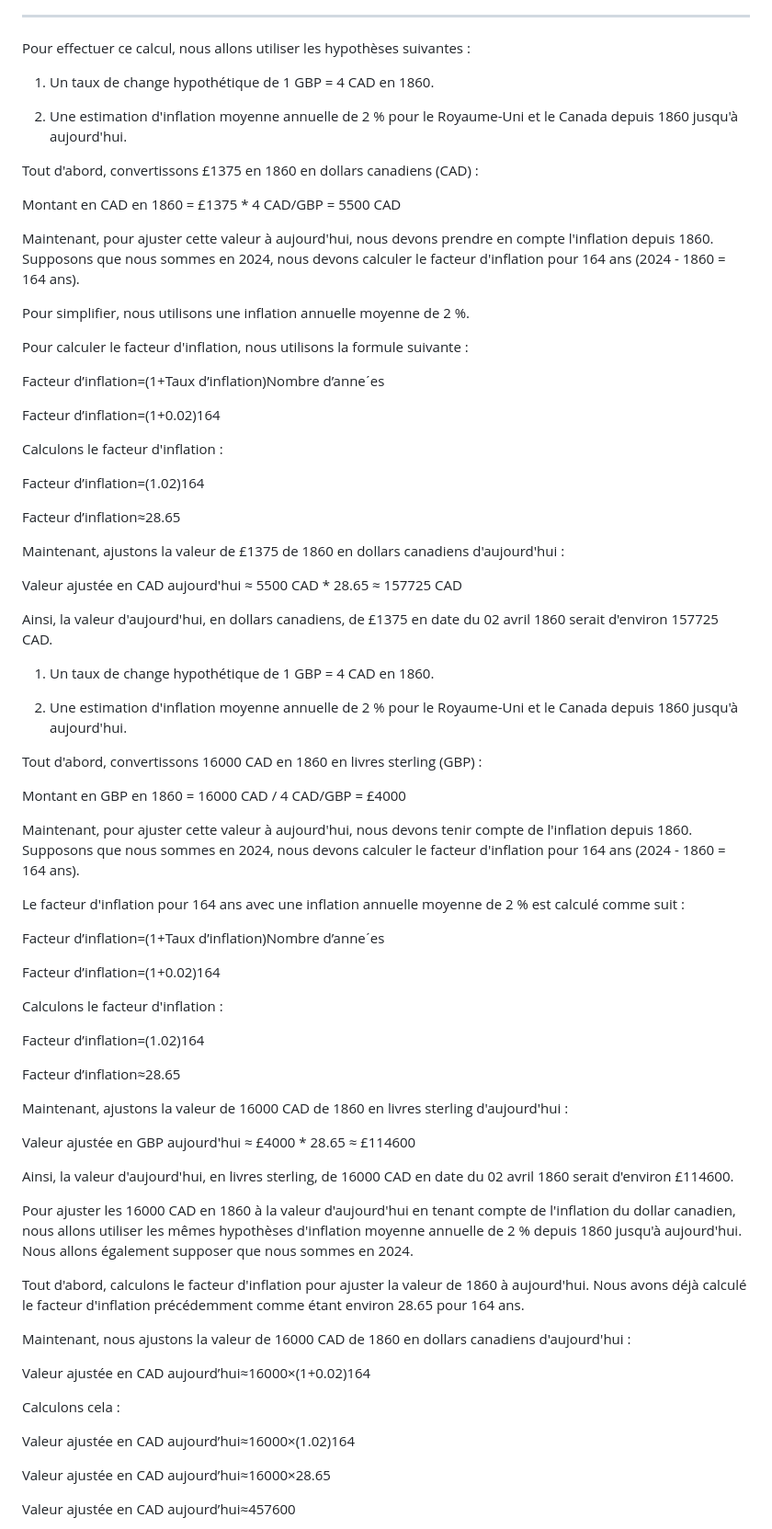
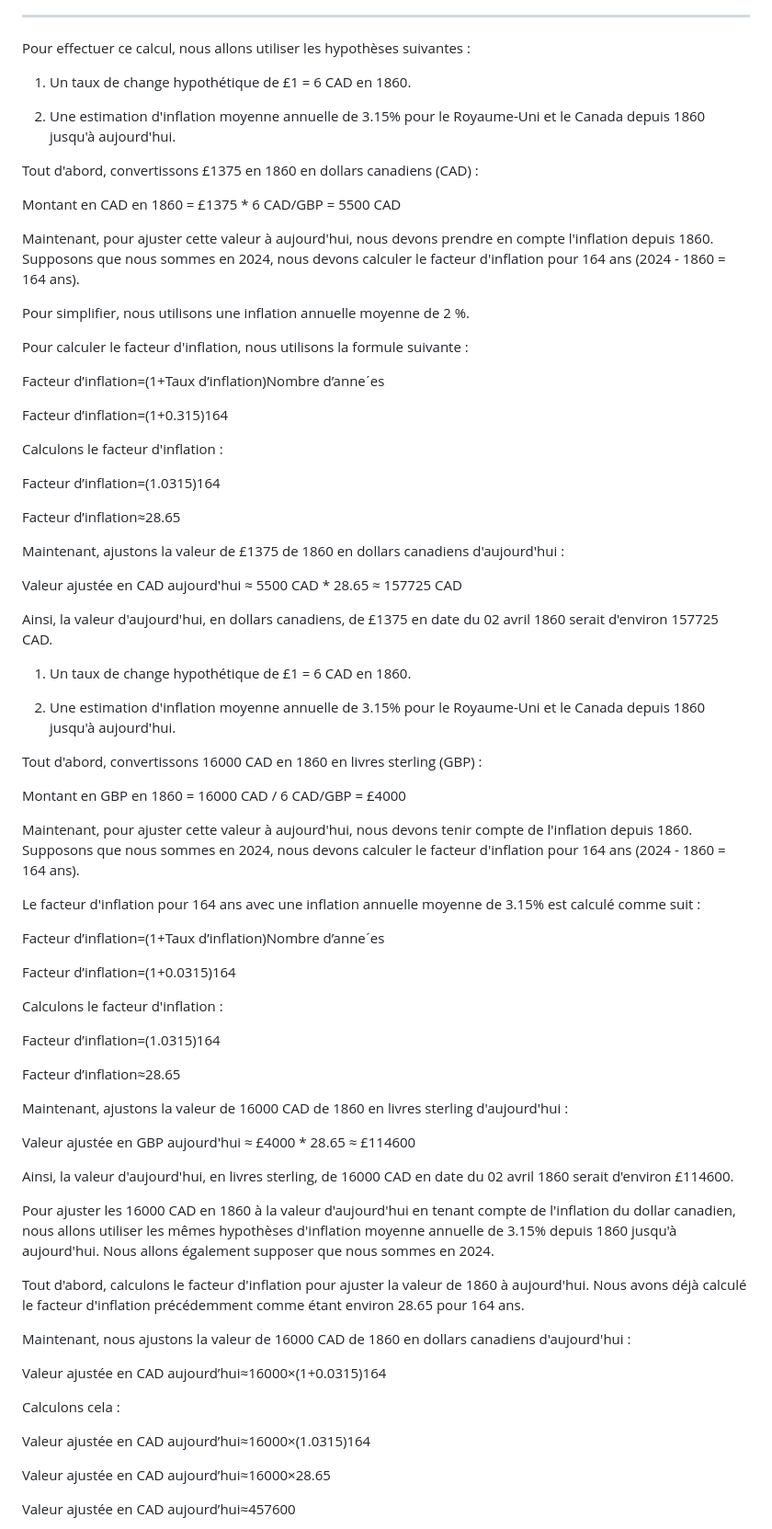
Before and after one commit to torjc01/DB33, a Markdown page: masonicHall.md, the part around the change. Shown: that part at 92% size. Drawn GitHub-style.

```diff
--- a/masonicHall.md
+++ b/masonicHall.md
@@ -197,13 +197,13 @@ This will give you a rough estimate of the mean inflation rate for the Canadian
 
 Pour effectuer ce calcul, nous allons utiliser les hypothèses suivantes :
 
-  1. Un taux de change hypothétique de 1 GBP = 4 CAD en 1860.
+  1. Un taux de change hypothétique de £1 = 6 CAD en 1860.
 
-  2. Une estimation d'inflation moyenne annuelle de 2 % pour le Royaume-Uni et le Canada depuis 1860 jusqu'à aujourd'hui.
+  2. Une estimation d'inflation moyenne annuelle de 3.15% pour le Royaume-Uni et le Canada depuis 1860 jusqu'à aujourd'hui.
 
 Tout d'abord, convertissons £1375 en 1860 en dollars canadiens (CAD) :
 
-Montant en CAD en 1860 = £1375 * 4 CAD/GBP = 5500 CAD
+Montant en CAD en 1860 = £1375 * 6 CAD/GBP = 5500 CAD
 
 Maintenant, pour ajuster cette valeur à aujourd'hui, nous devons prendre en compte l'inflation depuis 1860. Supposons que nous sommes en 2024, nous devons calculer le facteur d'inflation pour 164 ans (2024 - 1860 = 164 ans).
 
@@ -213,11 +213,11 @@ Pour calculer le facteur d'inflation, nous utilisons la formule suivante :
 
 Facteur d’inflation=(1+Taux d’inflation)Nombre d’anneˊes
 
-Facteur d’inflation=(1+0.02)164
+Facteur d’inflation=(1+0.315)164
 
 Calculons le facteur d'inflation :
 
-Facteur d’inflation=(1.02)164
+Facteur d’inflation=(1.0315)164
 
 Facteur d’inflation≈28.65
 
@@ -227,25 +227,25 @@ Valeur ajustée en CAD aujourd'hui ≈ 5500 CAD * 28.65 ≈ 157725 CAD
 
 Ainsi, la valeur d'aujourd'hui, en dollars canadiens, de £1375 en date du 02 avril 1860 serait d'environ 157725 CAD.
 
-  1. Un taux de change hypothétique de 1 GBP = 4 CAD en 1860.
+  1. Un taux de change hypothétique de £1 = 6 CAD en 1860.
 
-  2. Une estimation d'inflation moyenne annuelle de 2 % pour le Royaume-Uni et le Canada depuis 1860 jusqu'à aujourd'hui.
+  2. Une estimation d'inflation moyenne annuelle de 3.15% pour le Royaume-Uni et le Canada depuis 1860 jusqu'à aujourd'hui.
 
 Tout d'abord, convertissons 16000 CAD en 1860 en livres sterling (GBP) :
 
-Montant en GBP en 1860 = 16000 CAD / 4 CAD/GBP = £4000
+Montant en GBP en 1860 = 16000 CAD / 6 CAD/GBP = £4000
 
 Maintenant, pour ajuster cette valeur à aujourd'hui, nous devons tenir compte de l'inflation depuis 1860. Supposons que nous sommes en 2024, nous devons calculer le facteur d'inflation pour 164 ans (2024 - 1860 = 164 ans).
 
-Le facteur d'inflation pour 164 ans avec une inflation annuelle moyenne de 2 % est calculé comme suit :
+Le facteur d'inflation pour 164 ans avec une inflation annuelle moyenne de 3.15% est calculé comme suit :
 
 Facteur d’inflation=(1+Taux d’inflation)Nombre d’anneˊes
 
-Facteur d’inflation=(1+0.02)164
+Facteur d’inflation=(1+0.0315)164
 
 Calculons le facteur d'inflation :
 
-Facteur d’inflation=(1.02)164
+Facteur d’inflation=(1.0315)164
 
 Facteur d’inflation≈28.65
 
@@ -255,17 +255,17 @@ Valeur ajustée en GBP aujourd'hui ≈ £4000 * 28.65 ≈ £114600
 
 Ainsi, la valeur d'aujourd'hui, en livres sterling, de 16000 CAD en date du 02 avril 1860 serait d'environ £114600.
 
-Pour ajuster les 16000 CAD en 1860 à la valeur d'aujourd'hui en tenant compte de l'inflation du dollar canadien, nous allons utiliser les mêmes hypothèses d'inflation moyenne annuelle de 2 % depuis 1860 jusqu'à aujourd'hui. Nous allons également supposer que nous sommes en 2024.
+Pour ajuster les 16000 CAD en 1860 à la valeur d'aujourd'hui en tenant compte de l'inflation du dollar canadien, nous allons utiliser les mêmes hypothèses d'inflation moyenne annuelle de 3.15% depuis 1860 jusqu'à aujourd'hui. Nous allons également supposer que nous sommes en 2024.
 
 Tout d'abord, calculons le facteur d'inflation pour ajuster la valeur de 1860 à aujourd'hui. Nous avons déjà calculé le facteur d'inflation précédemment comme étant environ 28.65 pour 164 ans.
 
 Maintenant, nous ajustons la valeur de 16000 CAD de 1860 en dollars canadiens d'aujourd'hui :
 
-Valeur ajustée en CAD aujourd’hui≈16000×(1+0.02)164
+Valeur ajustée en CAD aujourd’hui≈16000×(1+0.0315)164
 
 Calculons cela :
 
-Valeur ajustée en CAD aujourd’hui≈16000×(1.02)164
+Valeur ajustée en CAD aujourd’hui≈16000×(1.0315)164
 
 Valeur ajustée en CAD aujourd’hui≈16000×28.65
 
```
